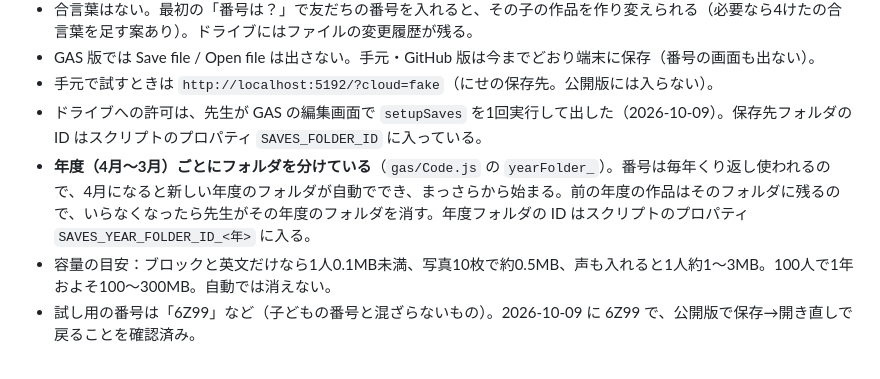
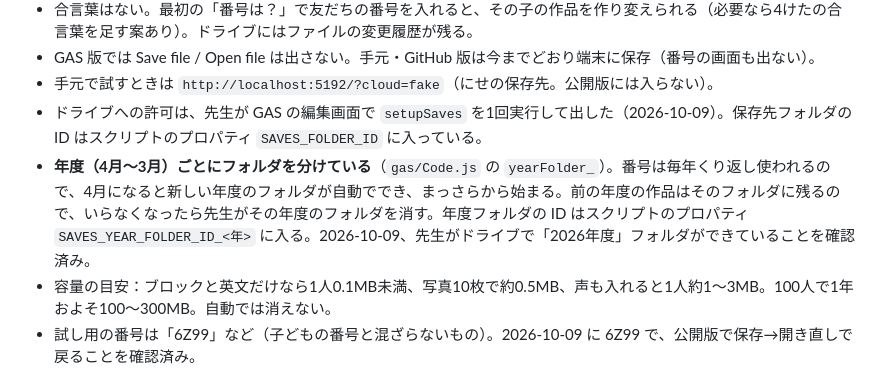
Before and after one commit to mototeachermoto-pixel/kochicraft, a Markdown page: 引き継ぎ_GAS公開.md, the part around the change. Drawn GitHub-style.

Commit message:
年度フォルダの確認済みを引き継ぎ資料に書く
Co-Authored-By: Claude Opus 5.5 <noreply@anthropic.com>

```diff
--- a/引き継ぎ_GAS公開.md
+++ b/引き継ぎ_GAS公開.md
@@ -37,7 +37,7 @@ GitHub版（https://mototeachermoto-pixel.github.io/kochicraft/）は、記録
 - GAS 版では Save file / Open file は出さない。手元・GitHub 版は今までどおり端末に保存（番号の画面も出ない）。
 - 手元で試すときは `http://localhost:5192/?cloud=fake`（にせの保存先。公開版には入らない）。
 - ドライブへの許可は、先生が GAS の編集画面で `setupSaves` を1回実行して出した（2026-10-09）。保存先フォルダの ID はスクリプトのプロパティ `SAVES_FOLDER_ID` に入っている。
-- **年度（4月〜3月）ごとにフォルダを分けている**（`gas/Code.js` の `yearFolder_`）。番号は毎年くり返し使われるので、4月になると新しい年度のフォルダが自動ででき、まっさらから始まる。前の年度の作品はそのフォルダに残るので、いらなくなったら先生がその年度のフォルダを消す。年度フォルダの ID はスクリプトのプロパティ `SAVES_YEAR_FOLDER_ID_<年>` に入る。
+- **年度（4月〜3月）ごとにフォルダを分けている**（`gas/Code.js` の `yearFolder_`）。番号は毎年くり返し使われるので、4月になると新しい年度のフォルダが自動ででき、まっさらから始まる。前の年度の作品はそのフォルダに残るので、いらなくなったら先生がその年度のフォルダを消す。年度フォルダの ID はスクリプトのプロパティ `SAVES_YEAR_FOLDER_ID_<年>` に入る。2026-10-09、先生がドライブで「2026年度」フォルダができていることを確認済み。
 - 容量の目安：ブロックと英文だけなら1人0.1MB未満、写真10枚で約0.5MB、声も入れると1人約1〜3MB。100人で1年およそ100〜300MB。自動では消えない。
 - 試し用の番号は「6Z99」など（子どもの番号と混ざらないもの）。2026-10-09 に 6Z99 で、公開版で保存→開き直しで戻ることを確認済み。
 
```
